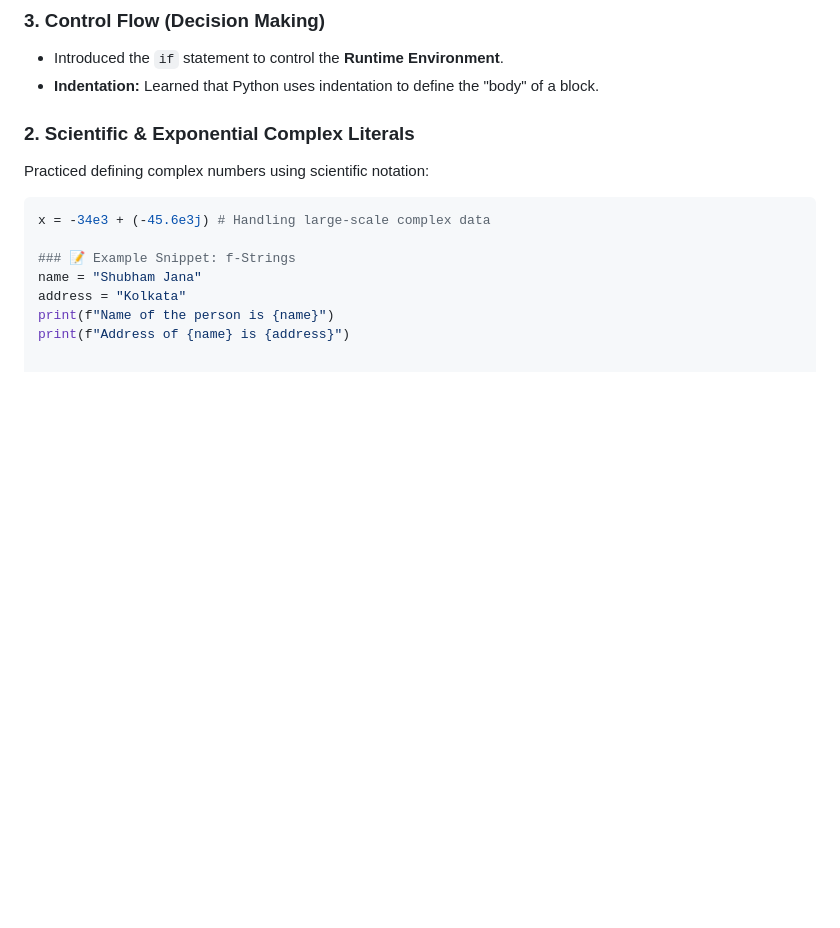
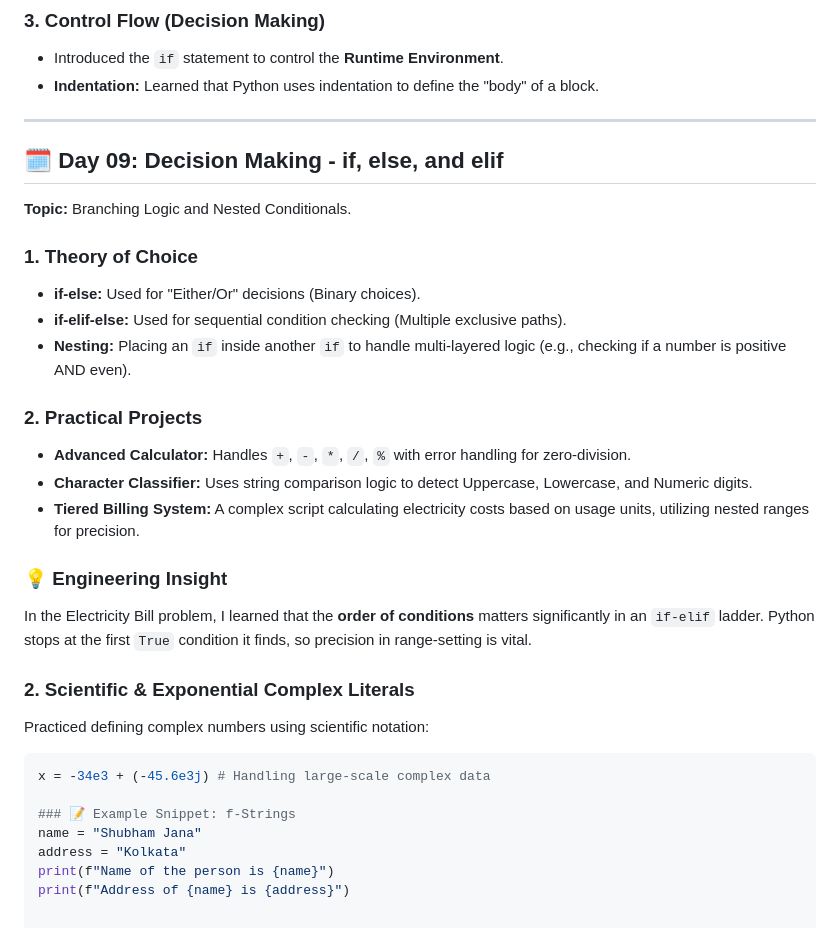
Before and after one commit to Shubham-Jana-Dev/PBSSD-Python-Learning, a Markdown page: README.md, the part around the change. Rendered like a GitHub page; blank space fills up the shorter version.

Commit message:
feat: add day 09 content in Readme

```diff
--- a/README.md
+++ b/README.md
@@ -159,6 +159,25 @@ Python allows representing integers in four different bases:
 ### 3. Control Flow (Decision Making)
 * Introduced the `if` statement to control the **Runtime Environment**.
 * **Indentation:** Learned that Python uses indentation to define the "body" of a block.
+---
+## 🗓️ Day 09: Decision Making - if, else, and elif
+**Topic:** Branching Logic and Nested Conditionals.
+
+### 1. Theory of Choice
+* **if-else:** Used for "Either/Or" decisions (Binary choices).
+* **if-elif-else:** Used for sequential condition checking (Multiple exclusive paths).
+* **Nesting:** Placing an `if` inside another `if` to handle multi-layered logic (e.g., checking if a number is positive AND even).
+
+
+
+### 2. Practical Projects
+* **Advanced Calculator:** Handles `+`, `-`, `*`, `/`, `%` with error handling for zero-division.
+* **Character Classifier:** Uses string comparison logic to detect Uppercase, Lowercase, and Numeric digits.
+* **Tiered Billing System:** A complex script calculating electricity costs based on usage units, utilizing nested ranges for precision.
+
+### 💡 Engineering Insight
+In the Electricity Bill problem, I learned that the **order of conditions** matters significantly in an `if-elif` ladder. Python stops at the first `True` condition it finds, so precision in range-setting is vital.
+
 
 ### 2. Scientific & Exponential Complex Literals
 Practiced defining complex numbers using scientific notation:
```
